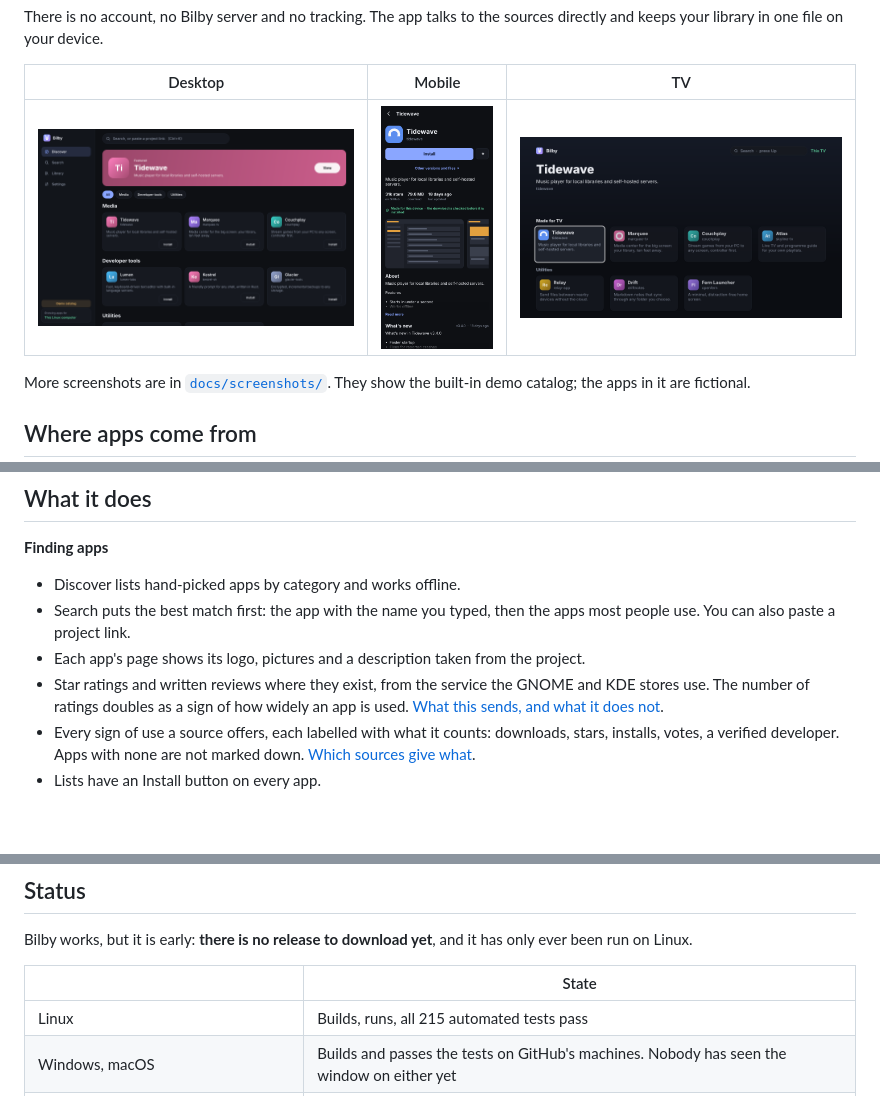
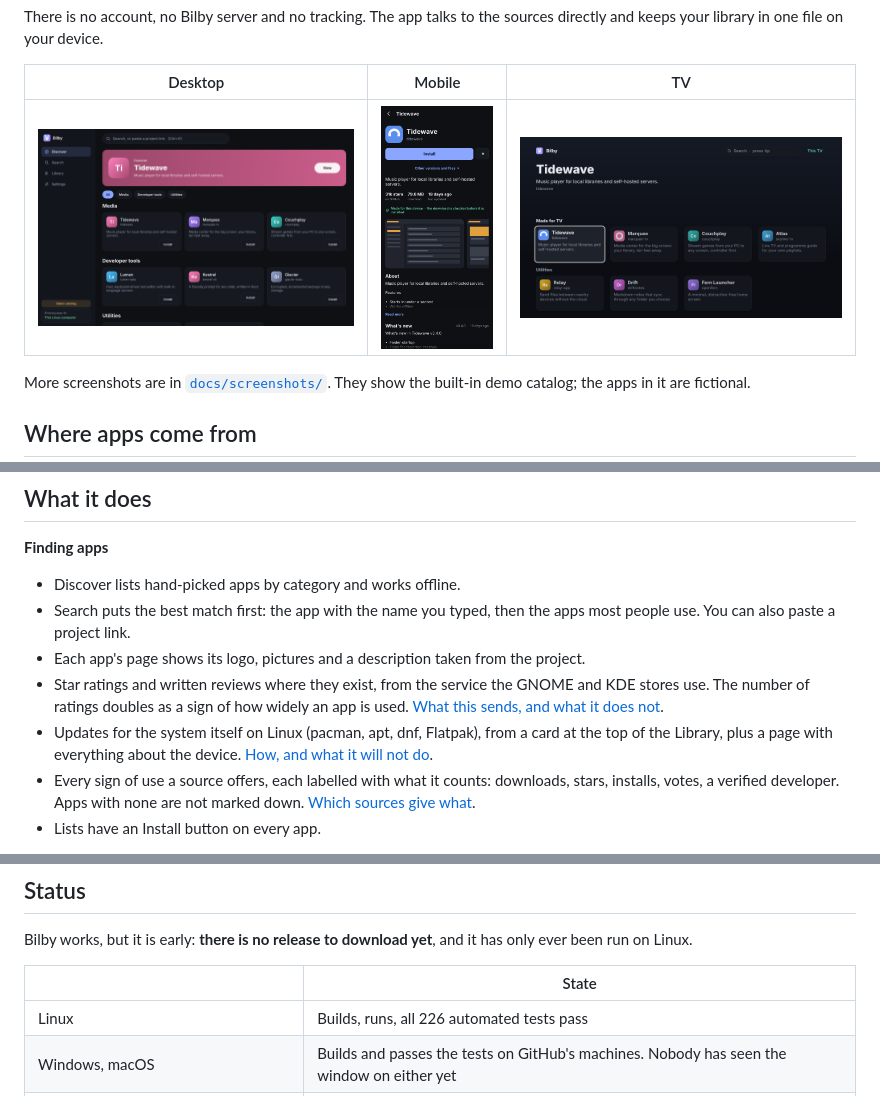
Before and after one commit to AndrewGBest/Bilby, a Markdown page: README.md, 3 parts joined by grey strips. Rendered like a GitHub page; pictures changed too: docs/screenshots/tv-home.png; blank space fills up the shorter version.

```diff
--- a/README.md
+++ b/README.md
@@ -43,6 +43,9 @@ A source only appears on devices it applies to. A Windows user never sees the AU
 - Star ratings and written reviews where they exist, from the service the GNOME and
   KDE stores use. The number of ratings doubles as a sign of how widely an app is used.
   [What this sends, and what it does not](docs/DESIGN.md#flathub-logos-and-ratings).
+- Updates for the system itself on Linux (pacman, apt, dnf, Flatpak), from a card at
+  the top of the Library, plus a page with everything about the device.
+  [How, and what it will not do](docs/DESIGN.md#the-operating-systems-own-updates-osrs).
 - Every sign of use a source offers, each labelled with what it counts: downloads,
   stars, installs, votes, a verified developer. Apps with none are not marked down.
   [Which sources give what](docs/DESIGN.md#signs-of-how-much-an-app-is-used).
@@ -86,7 +89,7 @@ ever been run on Linux.
 
 | | State |
 |---|---|
-| Linux | Builds, runs, all 215 automated tests pass |
+| Linux | Builds, runs, all 226 automated tests pass |
 | Windows, macOS | Builds and passes the tests on GitHub's machines. Nobody has seen the window on either yet |
 | Android (phone, tablet, TV) | The engine compiles. There is no installable package and APKs cannot be installed yet |
 | iOS | Can only ever browse, not install: see [the design notes](docs/DESIGN.md#ios) |
```
Also changed, not shown: docs/COMPARISON.md (+1 -0 lines), docs/DESIGN.md (+53 -0 lines), docs/screenshots/desktop-library.png, docs/screenshots/desktop-system.png (added), docs/screenshots/mobile-system.png (added), docs/screenshots/tv-system.png (added), 9 other files.
